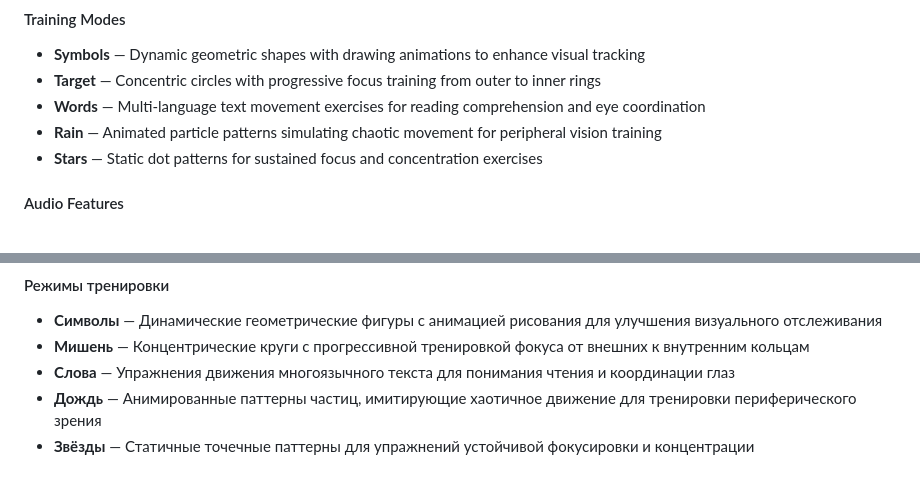
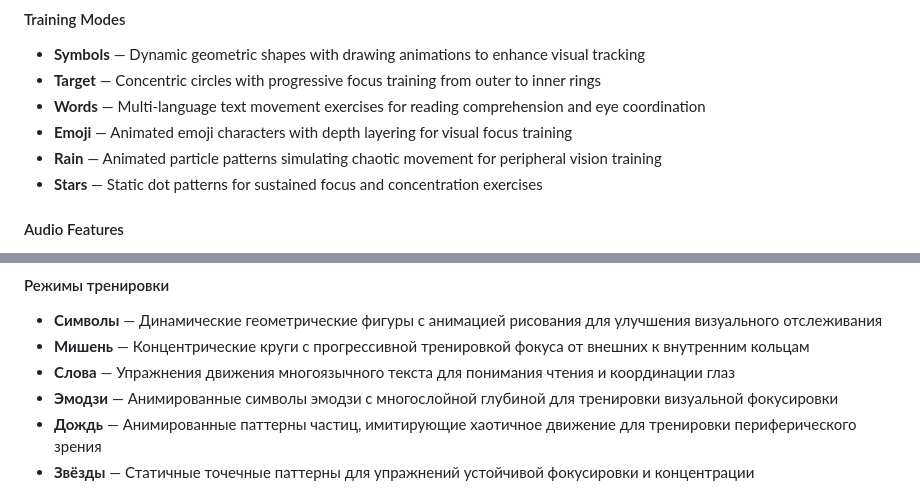
Before and after one commit to jiullrock/glaz, a Markdown page: README.md, 2 parts joined by grey strips. Rendered like a GitHub page.

```diff
--- a/README.md
+++ b/README.md
@@ -14,6 +14,7 @@
 - **Symbols** — Dynamic geometric shapes with drawing animations to enhance visual tracking
 - **Target** — Concentric circles with progressive focus training from outer to inner rings
 - **Words** — Multi-language text movement exercises for reading comprehension and eye coordination
+- **Emoji** — Animated emoji characters with depth layering for visual focus training
 - **Rain** — Animated particle patterns simulating chaotic movement for peripheral vision training
 - **Stars** — Static dot patterns for sustained focus and concentration exercises
 
@@ -126,6 +127,7 @@ glaz/
 - **Символы** — Динамические геометрические фигуры с анимацией рисования для улучшения визуального отслеживания
 - **Мишень** — Концентрические круги с прогрессивной тренировкой фокуса от внешних к внутренним кольцам
 - **Слова** — Упражнения движения многоязычного текста для понимания чтения и координации глаз
+- **Эмодзи** — Анимированные символы эмодзи с многослойной глубиной для тренировки визуальной фокусировки
 - **Дождь** — Анимированные паттерны частиц, имитирующие хаотичное движение для тренировки периферического зрения
 - **Звёзды** — Статичные точечные паттерны для упражнений устойчивой фокусировки и концентрации
 
```
Also changed, not shown: other parts of README.md (+0 -1 lines).
